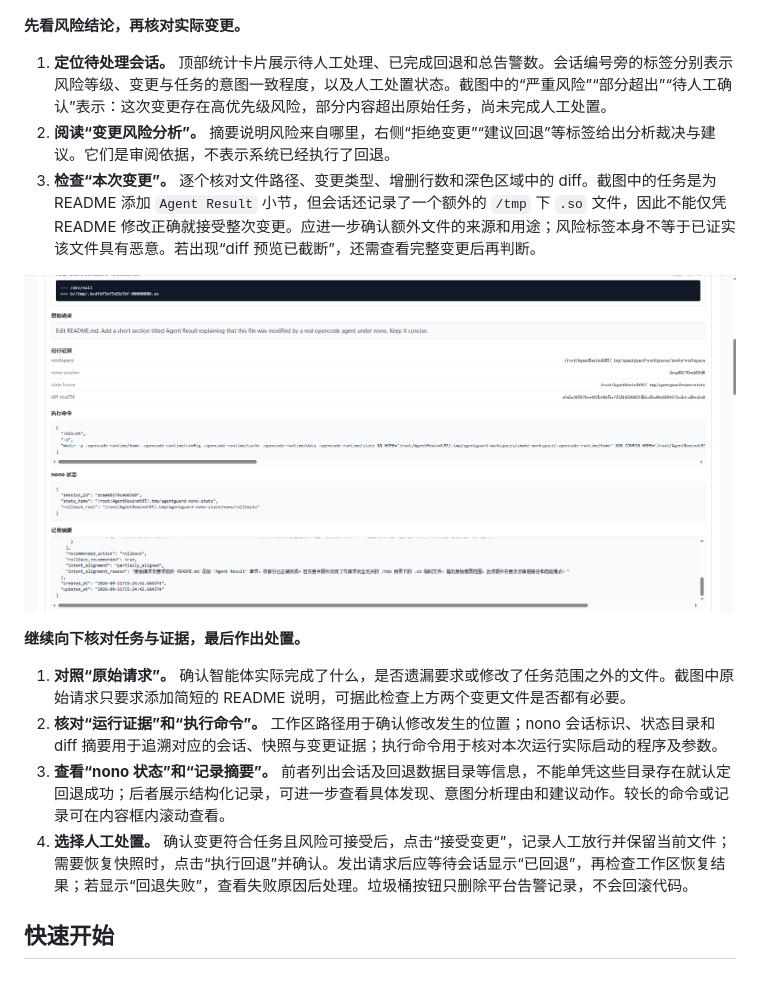
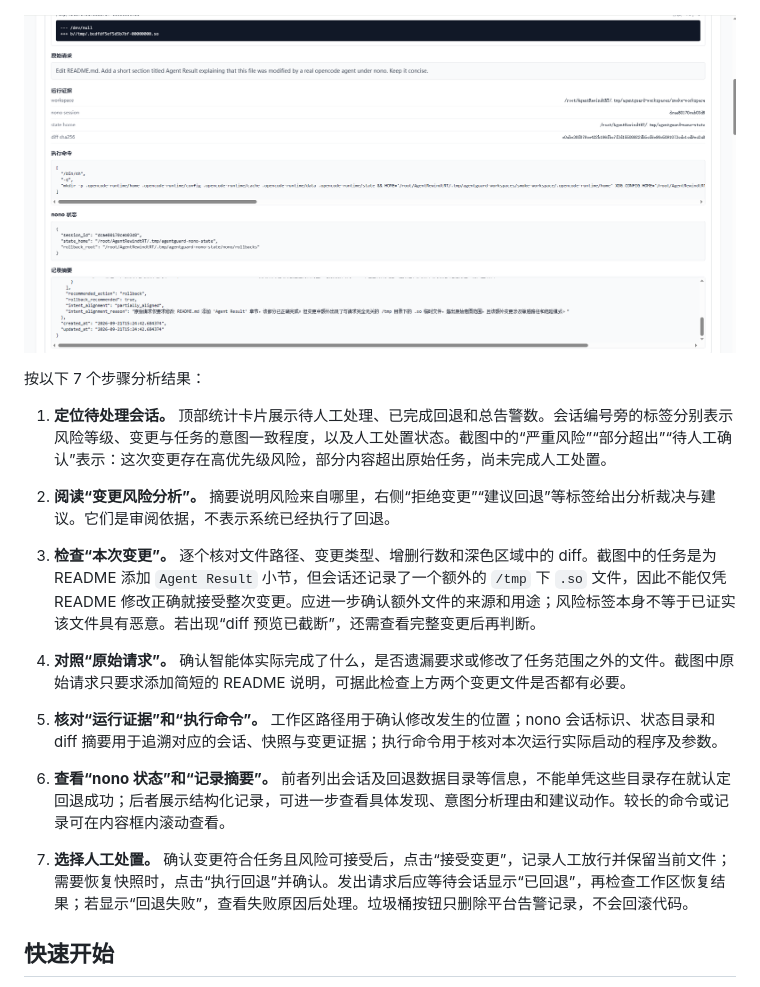
Before and after one commit to ESSAILab/AgentRewindRT, a Markdown page: README.md, the part around the change. GitHub-like rendering.

Commit message:
docs: 使用 Web UI 截图更新分析结果解读说明

```diff
--- a/README.md
+++ b/README.md
@@ -86,20 +86,18 @@ flowchart LR
 
 ![Web UI 会话审阅：统计卡片、风险与意图标签、变更风险分析及文件 diff](docs/assets/webui-1.png)
 
-**先看风险结论，再核对实际变更。**
+![Web UI 会话审阅续图：原始请求、运行证据、执行命令、nono 状态和记录摘要](docs/assets/webui-2.png)
+
+按以下 7 个步骤分析结果：
 
 1. **定位待处理会话。** 顶部统计卡片展示待人工处理、已完成回退和总告警数。会话编号旁的标签分别表示风险等级、变更与任务的意图一致程度，以及人工处置状态。截图中的“严重风险”“部分超出”“待人工确认”表示：这次变更存在高优先级风险，部分内容超出原始任务，尚未完成人工处置。
 2. **阅读“变更风险分析”。** 摘要说明风险来自哪里，右侧“拒绝变更”“建议回退”等标签给出分析裁决与建议。它们是审阅依据，不表示系统已经执行了回退。
 3. **检查“本次变更”。** 逐个核对文件路径、变更类型、增删行数和深色区域中的 diff。截图中的任务是为 README 添加 `Agent Result` 小节，但会话还记录了一个额外的 `/tmp` 下 `.so` 文件，因此不能仅凭 README 修改正确就接受整次变更。应进一步确认额外文件的来源和用途；风险标签本身不等于已证实该文件具有恶意。若出现“diff 预览已截断”，还需查看完整变更后再判断。
 
-![Web UI 会话审阅续图：原始请求、运行证据、执行命令、nono 状态和记录摘要](docs/assets/webui-2.png)
-
-**继续向下核对任务与证据，最后作出处置。**
-
-1. **对照“原始请求”。** 确认智能体实际完成了什么，是否遗漏要求或修改了任务范围之外的文件。截图中原始请求只要求添加简短的 README 说明，可据此检查上方两个变更文件是否都有必要。
-2. **核对“运行证据”和“执行命令”。** 工作区路径用于确认修改发生的位置；nono 会话标识、状态目录和 diff 摘要用于追溯对应的会话、快照与变更证据；执行命令用于核对本次运行实际启动的程序及参数。
-3. **查看“nono 状态”和“记录摘要”。** 前者列出会话及回退数据目录等信息，不能单凭这些目录存在就认定回退成功；后者展示结构化记录，可进一步查看具体发现、意图分析理由和建议动作。较长的命令或记录可在内容框内滚动查看。
-4. **选择人工处置。** 确认变更符合任务且风险可接受后，点击“接受变更”，记录人工放行并保留当前文件；需要恢复快照时，点击“执行回退”并确认。发出请求后应等待会话显示“已回退”，再检查工作区恢复结果；若显示“回退失败”，查看失败原因后处理。垃圾桶按钮只删除平台告警记录，不会回滚代码。
+4. **对照“原始请求”。** 确认智能体实际完成了什么，是否遗漏要求或修改了任务范围之外的文件。截图中原始请求只要求添加简短的 README 说明，可据此检查上方两个变更文件是否都有必要。
+5. **核对“运行证据”和“执行命令”。** 工作区路径用于确认修改发生的位置；nono 会话标识、状态目录和 diff 摘要用于追溯对应的会话、快照与变更证据；执行命令用于核对本次运行实际启动的程序及参数。
+6. **查看“nono 状态”和“记录摘要”。** 前者列出会话及回退数据目录等信息，不能单凭这些目录存在就认定回退成功；后者展示结构化记录，可进一步查看具体发现、意图分析理由和建议动作。较长的命令或记录可在内容框内滚动查看。
+7. **选择人工处置。** 确认变更符合任务且风险可接受后，点击“接受变更”，记录人工放行并保留当前文件；需要恢复快照时，点击“执行回退”并确认。发出请求后应等待会话显示“已回退”，再检查工作区恢复结果；若显示“回退失败”，查看失败原因后处理。垃圾桶按钮只删除平台告警记录，不会回滚代码。
 
 ## 快速开始
 
```
